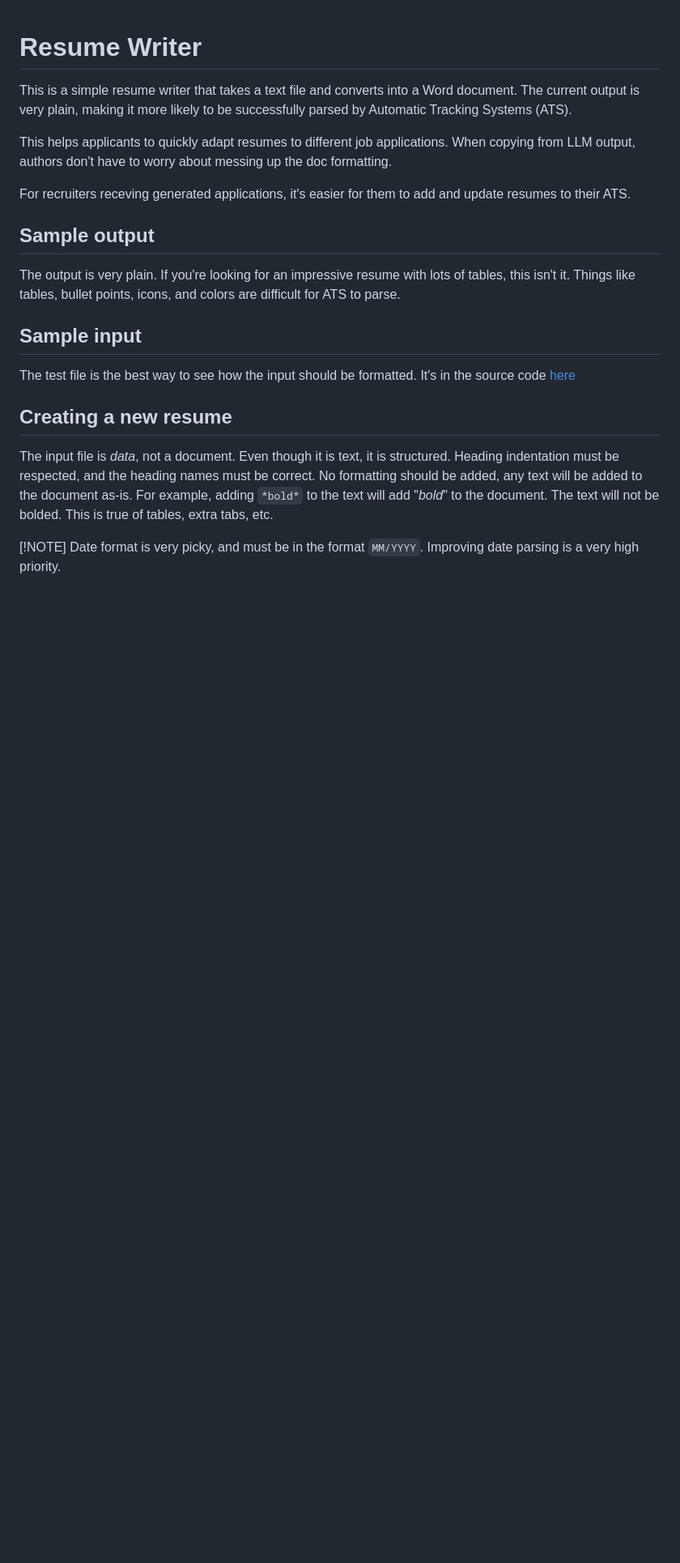
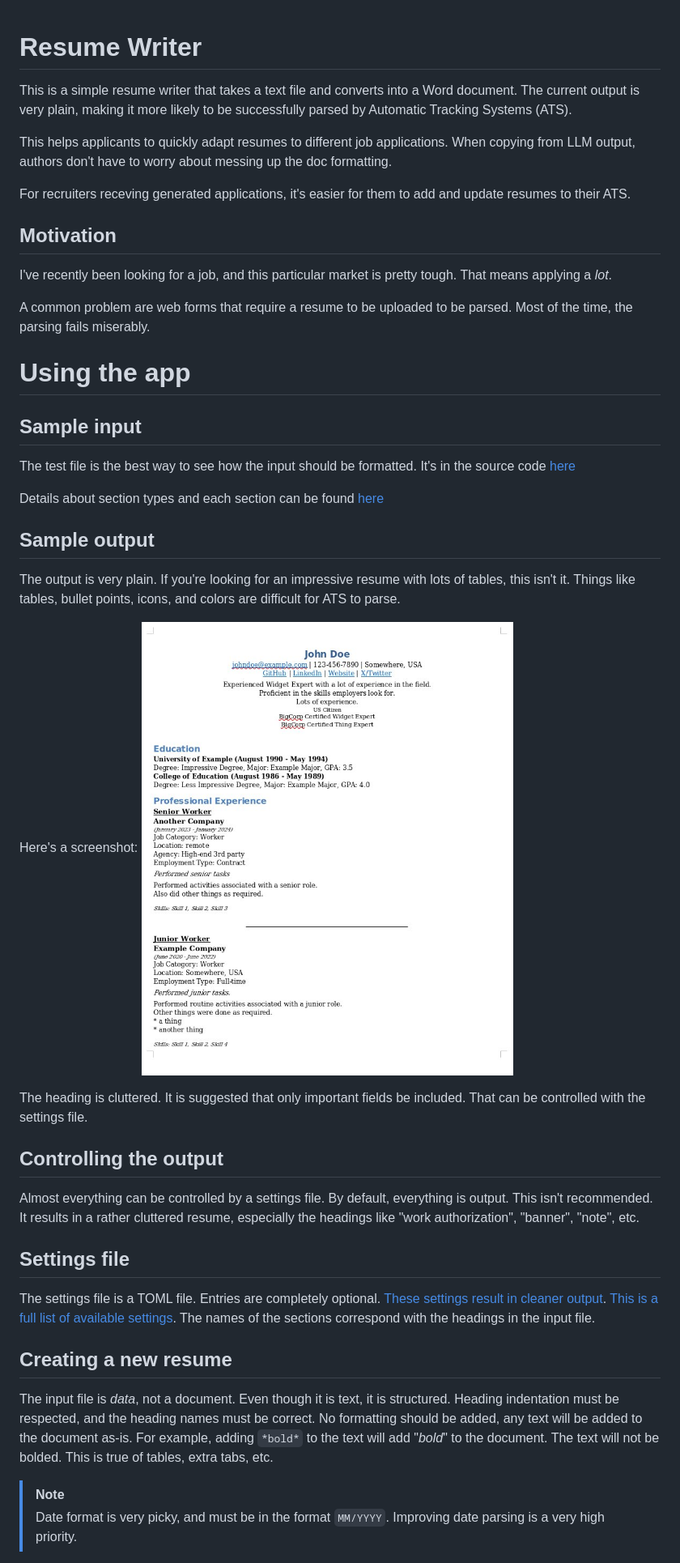
Before and after one commit to mpaguilar/resume_writer, a Markdown page: README.md, the part around the change printed below. Shown: that part at 81% size. GitHub-like rendering; pictures changed too: docs/test_resume.jpg (added); blank space fills up the shorter version.

```diff
--- a/README.md
+++ b/README.md
@@ -6,19 +6,41 @@ This helps applicants to quickly adapt resumes to different job applications. Wh
 
 For recruiters receving generated applications, it's easier for them to add and update resumes to their ATS.
 
-## Sample output
+## Motivation
 
-The output is very plain. If you're looking for an impressive resume with lots of tables, this isn't it. Things like tables, bullet points, icons, and colors are difficult for ATS to parse.
+I've recently been looking for a job, and this particular market is pretty tough. That means applying a _lot_.
+
+A common problem are web forms that require a resume to be uploaded to be parsed. Most of the time, the parsing fails miserably.
+
+# Using the app
 
 ## Sample input
 
 The test file is the best way to see how the input should be formatted. It's in the source code [here](https://raw.githubusercontent.com/mpaguilar/resume_writer/main/tests/test_resume.md)
 
+Details about section types and each section can be found [here](./docs/format_details.md)
+
+## Sample output
+
+The output is very plain. If you're looking for an impressive resume with lots of tables, this isn't it. Things like tables, bullet points, icons, and colors are difficult for ATS to parse.
+
+Here's a screenshot:
+![Screenshot of the output](./docs/test_resume.jpg)
+
+The heading is cluttered. It is suggested that only important fields be included. That can be controlled with the settings file.
+
+## Controlling the output
+
+Almost everything can be controlled by a settings file. By default, everything is output. This isn't recommended. It results in a rather cluttered resume, especially the headings like "work authorization", "banner", "note", etc.
+
+## Settings file
+
+The settings file is a TOML file. Entries are completely optional. [These settings result in cleaner output](https://github.com/mpaguilar/resume_writer/blob/docs/resume_writer/resume_settings.toml). [This is a full list of available settings](https://github.com/mpaguilar/resume_writer/blob/docs/resume_writer/debug_settings.toml). The names of the sections correspond with the headings in the input file.
 
 ## Creating a new resume
 
 The input file is _data_, not a document. Even though it is text, it is structured. Heading indentation must be respected, and the heading names must be correct. No formatting should be added, any text will be added to the document as-is. For example, adding `*bold*` to the text will add "*bold*" to the document. The text will not be bolded. This is true of tables, extra tabs, etc.
 
-[!NOTE]
-Date format is very picky, and must be in the format `MM/YYYY`. Improving date parsing is a very high priority.
+> [!NOTE]
+> Date format is very picky, and must be in the format `MM/YYYY`. Improving date parsing is a very high priority.
 
```
Also changed, not shown: other parts of README.md (+30 -1 lines), docs/format_details.md (added, +101 -0 lines), 1 other file.
